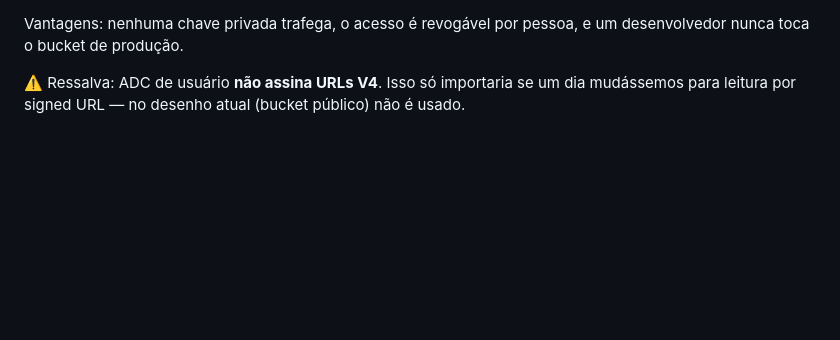
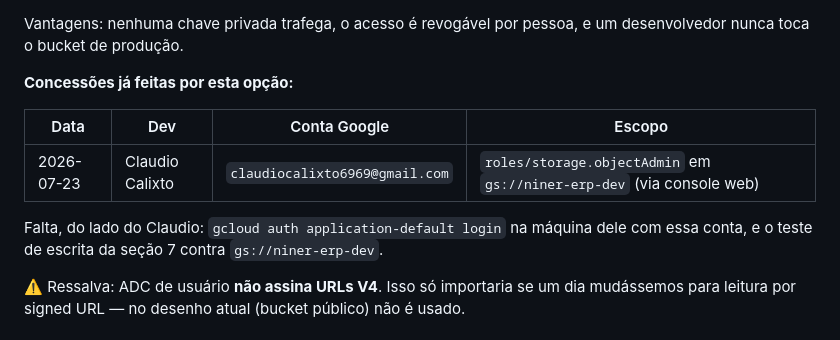
Before and after one commit to evirson/niner-v2, a Markdown page: docs/infra/armazenamento-imagens.md, the part around the change. Drawn GitHub-style; blank space fills up the shorter version.

```diff
--- a/docs/infra/armazenamento-imagens.md
+++ b/docs/infra/armazenamento-imagens.md
@@ -93,6 +93,15 @@ Isso grava a *Application Default Credential* em `~/.config/gcloud/`. A bibliote
 
 Vantagens: nenhuma chave privada trafega, o acesso é revogável por pessoa, e um
 desenvolvedor nunca toca o bucket de produção.
+
+**Concessões já feitas por esta opção:**
+
+| Data | Dev | Conta Google | Escopo |
+|---|---|---|---|
+| 2026-07-23 | Claudio Calixto | `claudiocalixto6969@gmail.com` | `roles/storage.objectAdmin` em `gs://niner-erp-dev` (via console web) |
+
+Falta, do lado do Claudio: `gcloud auth application-default login` na máquina dele com essa
+conta, e o teste de escrita da seção 7 contra `gs://niner-erp-dev`.
 
 ⚠️ Ressalva: ADC de usuário **não assina URLs V4**. Isso só importaria se um dia
 mudássemos para leitura por signed URL — no desenho atual (bucket público) não é usado.
```
Also changed, not shown: docs/PROGRESSO.md (+10 -0 lines).
